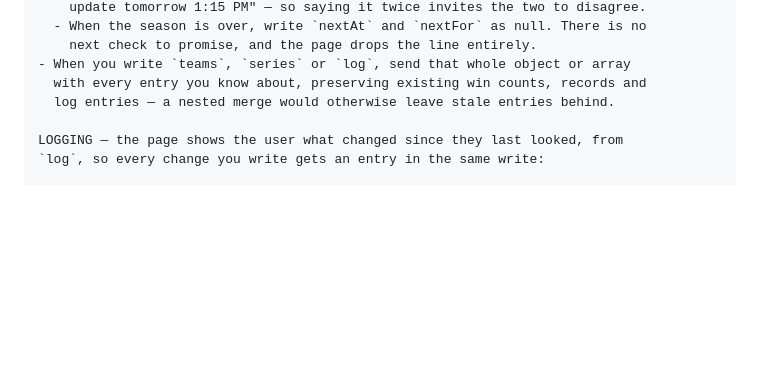
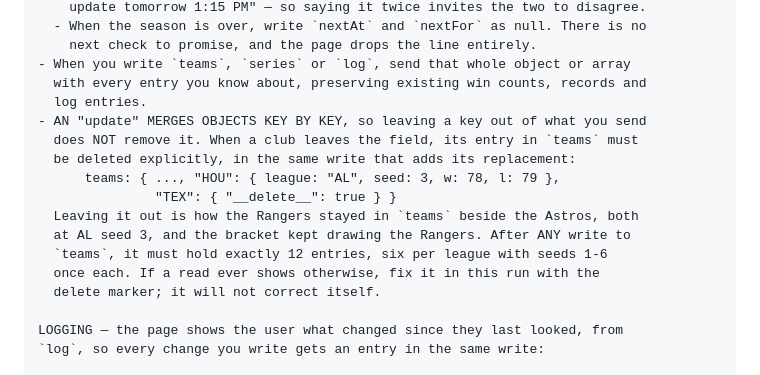
Before and after one commit to kaplanoah/baseball-playoffs, a Markdown page: README.md, the part around the change. Drawn GitHub-style; blank space fills up the shorter version.

Commit message:
Tell the routine to delete a club that leaves the field
An update merges objects key by key, so sending the new 12-team map
left the Rangers in teams beside the Astros, both at AL seed 3, and the
bracket kept drawing the Rangers. The instructions now require the
delete marker for the outgoing club and a 12-entry check after any
write to teams.

Co-Authored-By: Claude Opus 5.5 <noreply@anthropic.com>
Claude-Session: https://claude.ai/code/session_01Bg4FyoqX18TNcfZSmLuR5P

```diff
--- a/README.md
+++ b/README.md
@@ -465,7 +465,17 @@ WRITING — read this before any write:
     next check to promise, and the page drops the line entirely.
 - When you write `teams`, `series` or `log`, send that whole object or array
   with every entry you know about, preserving existing win counts, records and
-  log entries — a nested merge would otherwise leave stale entries behind.
+  log entries.
+- AN "update" MERGES OBJECTS KEY BY KEY, so leaving a key out of what you send
+  does NOT remove it. When a club leaves the field, its entry in `teams` must
+  be deleted explicitly, in the same write that adds its replacement:
+      teams: { ..., "HOU": { league: "AL", seed: 3, w: 78, l: 79 },
+               "TEX": { "__delete__": true } }
+  Leaving it out is how the Rangers stayed in `teams` beside the Astros, both
+  at AL seed 3, and the bracket kept drawing the Rangers. After ANY write to
+  `teams`, it must hold exactly 12 entries, six per league with seeds 1-6
+  once each. If a read ever shows otherwise, fix it in this run with the
+  delete marker; it will not correct itself.
 
 LOGGING — the page shows the user what changed since they last looked, from
 `log`, so every change you write gets an entry in the same write:
```
